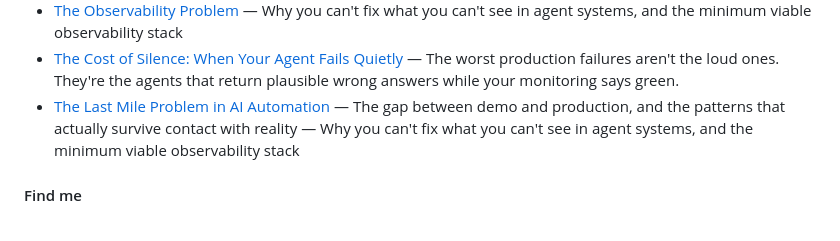
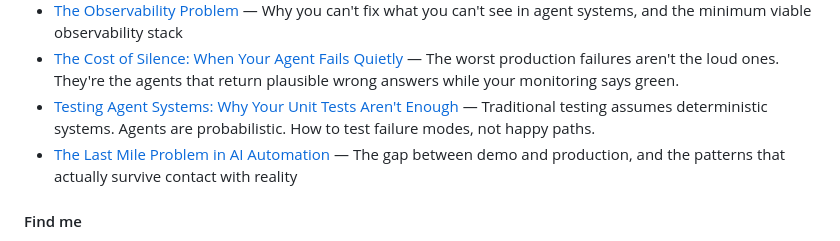
Before and after one commit to emilvrana/emilvrana, a Markdown page: README.md, the part around the change. Drawn GitHub-style.

Commit message:
Add: Testing Agent Systems — why unit tests aren't enough

```diff
--- a/README.md
+++ b/README.md
@@ -34,7 +34,8 @@ I build AI systems, automation pipelines, and data architectures. Most of my wor
 - [The Evaluation Gap in AI Systems](./posts/the-evaluation-gap-in-ai-systems.md) — Why most AI systems are evaluated by vibes, and what actually works instead
 - [The Observability Problem](./posts/agent-observability.md) — Why you can't fix what you can't see in agent systems, and the minimum viable observability stack
 - [The Cost of Silence: When Your Agent Fails Quietly](./posts/the-cost-of-silence.md) — The worst production failures aren't the loud ones. They're the agents that return plausible wrong answers while your monitoring says green.
-- [The Last Mile Problem in AI Automation](./posts/last-mile-ai-automation.md) — The gap between demo and production, and the patterns that actually survive contact with reality — Why you can't fix what you can't see in agent systems, and the minimum viable observability stack
+- [Testing Agent Systems: Why Your Unit Tests Aren't Enough](./posts/testing-agent-systems.md) — Traditional testing assumes deterministic systems. Agents are probabilistic. How to test failure modes, not happy paths.
+- [The Last Mile Problem in AI Automation](./posts/last-mile-ai-automation.md) — The gap between demo and production, and the patterns that actually survive contact with reality
 
 #### Find me
 
```
Also changed, not shown: posts/testing-agent-systems.md (added, +90 -0 lines).
